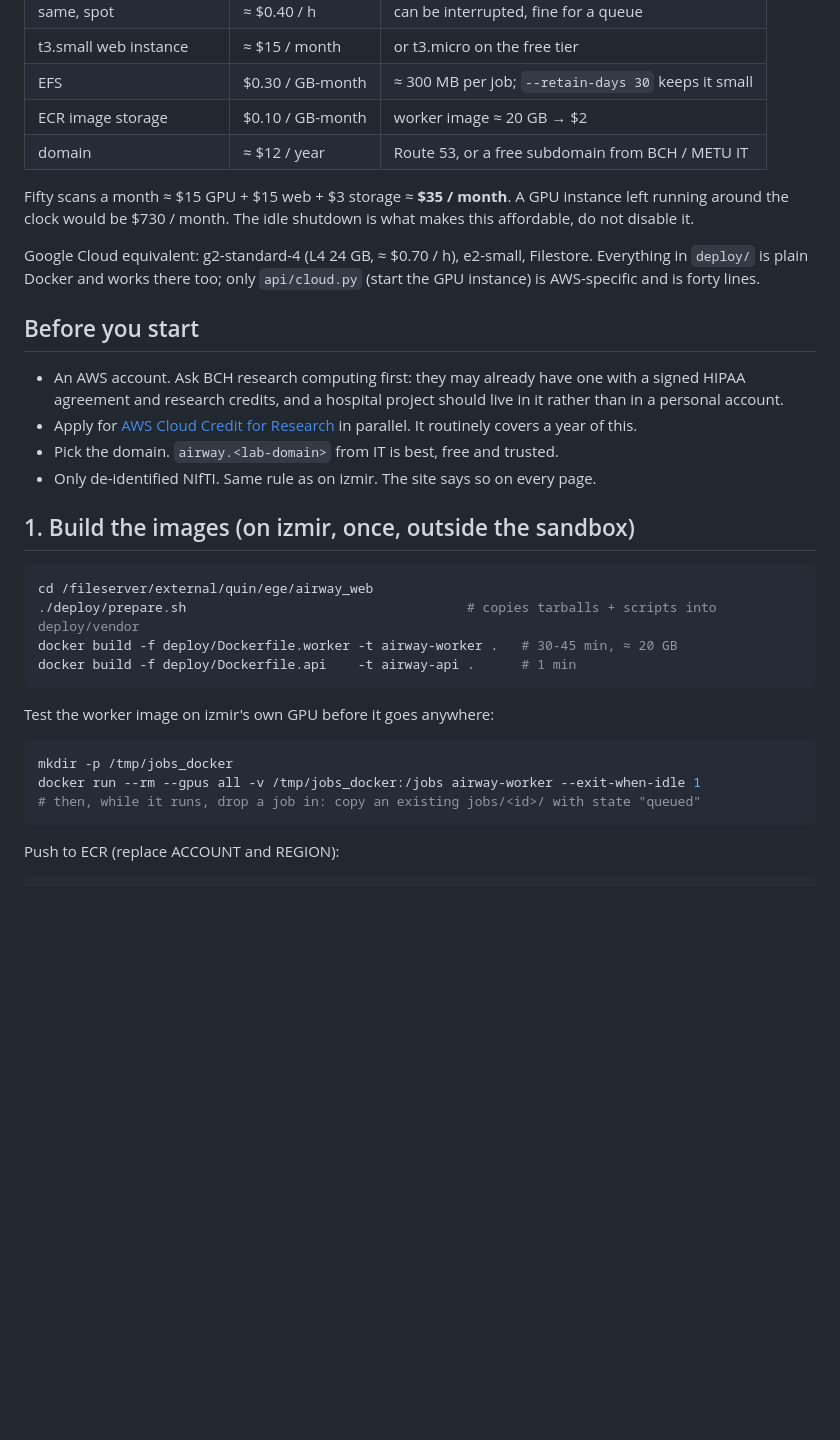
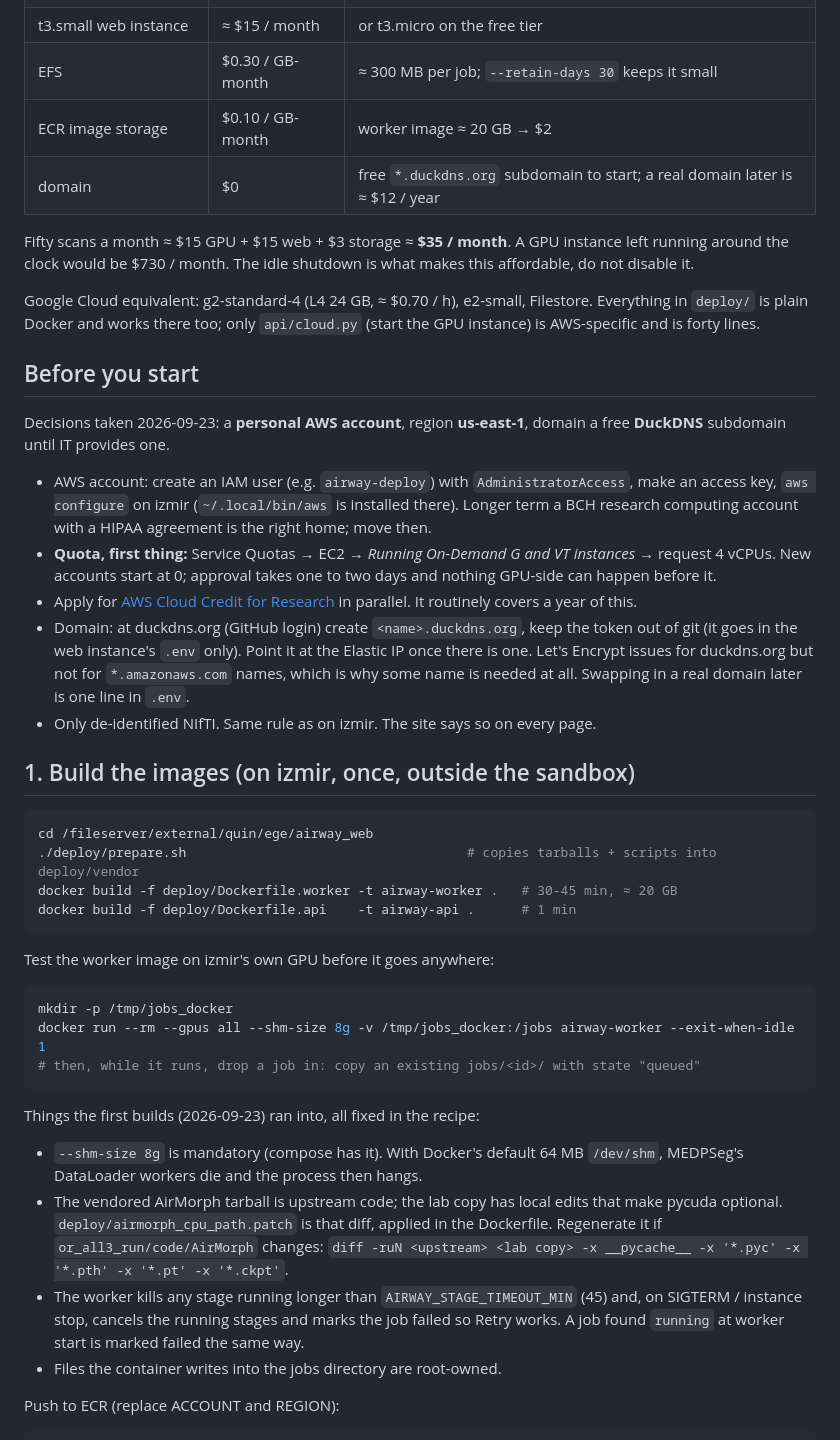
Before and after one commit to HUmutI/bch-airway, a Markdown page: deploy/README_AWS.md, the part around the change. Drawn GitHub-style; blank space fills up the shorter version.

Commit message:
README_AWS: decisions (personal account, us-east-1, DuckDNS), quota, lessons from the first builds
Co-Authored-By: Claude Fable 5.1 <noreply@anthropic.com>

````diff
--- a/deploy/README_AWS.md
+++ b/deploy/README_AWS.md
@@ -24,7 +24,7 @@ nothing in the pipeline changes between izmir and AWS.
 | t3.small web instance | ≈ $15 / month | or t3.micro on the free tier |
 | EFS | $0.30 / GB-month | ≈ 300 MB per job; `--retain-days 30` keeps it small |
 | ECR image storage | $0.10 / GB-month | worker image ≈ 20 GB → $2 |
-| domain | ≈ $12 / year | Route 53, or a free subdomain from BCH / METU IT |
+| domain | $0 | free `*.duckdns.org` subdomain to start; a real domain later is ≈ $12 / year |
 
 Fifty scans a month ≈ $15 GPU + $15 web + $3 storage ≈ **$35 / month**.
 A GPU instance left running around the clock would be $730 / month. The idle
@@ -36,12 +36,23 @@ Filestore. Everything in `deploy/` is plain Docker and works there too; only
 
 ## Before you start
 
-- An AWS account. Ask BCH research computing first: they may already have one
-  with a signed HIPAA agreement and research credits, and a hospital project
-  should live in it rather than in a personal account.
+Decisions taken 2026-09-23: a **personal AWS account**, region **us-east-1**,
+domain a free **DuckDNS** subdomain until IT provides one.
+
+- AWS account: create an IAM user (e.g. `airway-deploy`) with
+  `AdministratorAccess`, make an access key, `aws configure` on izmir
+  (`~/.local/bin/aws` is installed there). Longer term a BCH research
+  computing account with a HIPAA agreement is the right home; move then.
+- **Quota, first thing:** Service Quotas → EC2 → *Running On-Demand G and VT
+  instances* → request 4 vCPUs. New accounts start at 0; approval takes one
+  to two days and nothing GPU-side can happen before it.
 - Apply for [AWS Cloud Credit for Research](https://aws.amazon.com/government-education/research-and-technical-computing/cloud-credit-for-research/)
   in parallel. It routinely covers a year of this.
-- Pick the domain. `airway.<lab-domain>` from IT is best, free and trusted.
+- Domain: at duckdns.org (GitHub login) create `<name>.duckdns.org`, keep the
+  token out of git (it goes in the web instance's `.env` only). Point it at
+  the Elastic IP once there is one. Let's Encrypt issues for duckdns.org but
+  not for `*.amazonaws.com` names, which is why some name is needed at all.
+  Swapping in a real domain later is one line in `.env`.
 - Only de-identified NIfTI. Same rule as on izmir. The site says so on every page.
 
 ## 1. Build the images (on izmir, once, outside the sandbox)
@@ -57,9 +68,23 @@ Test the worker image on izmir's own GPU before it goes anywhere:
 
 ```bash
 mkdir -p /tmp/jobs_docker
-docker run --rm --gpus all -v /tmp/jobs_docker:/jobs airway-worker --exit-when-idle 1
+docker run --rm --gpus all --shm-size 8g -v /tmp/jobs_docker:/jobs airway-worker --exit-when-idle 1
 # then, while it runs, drop a job in: copy an existing jobs/<id>/ with state "queued"
 ```
+
+Things the first builds (2026-09-23) ran into, all fixed in the recipe:
+
+- `--shm-size 8g` is mandatory (compose has it). With Docker's default 64 MB
+  `/dev/shm`, MEDPSeg's DataLoader workers die and the process then hangs.
+- The vendored AirMorph tarball is upstream code; the lab copy has local edits
+  that make pycuda optional. `deploy/airmorph_cpu_path.patch` is that diff,
+  applied in the Dockerfile. Regenerate it if `or_all3_run/code/AirMorph`
+  changes: `diff -ruN <upstream> <lab copy> -x __pycache__ -x '*.pyc' -x '*.pth' -x '*.pt' -x '*.ckpt'`.
+- The worker kills any stage running longer than `AIRWAY_STAGE_TIMEOUT_MIN`
+  (45) and, on SIGTERM / instance stop, cancels the running stages and marks
+  the job failed so Retry works. A job found `running` at worker start is
+  marked failed the same way.
+- Files the container writes into the jobs directory are root-owned.
 
 Push to ECR (replace ACCOUNT and REGION):
 
````
